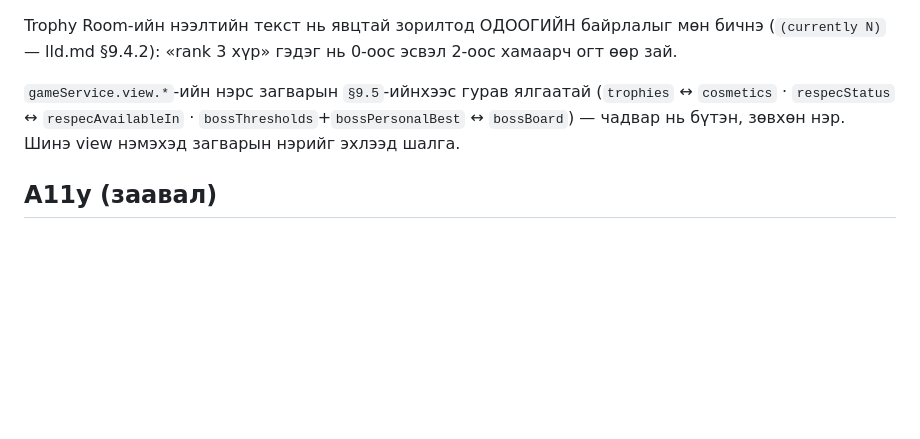
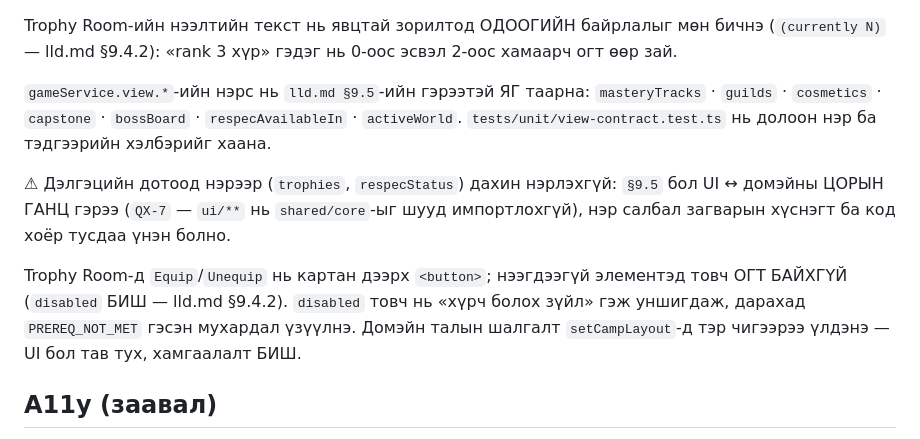
Before and after one commit to 0Orchlon/editors-ascension, a Markdown page: web-app/CLAUDE.md, the part around the change. GitHub-like rendering; blank space fills up the shorter version.

```diff
--- a/web-app/CLAUDE.md
+++ b/web-app/CLAUDE.md
@@ -51,10 +51,19 @@ Trophy Room-ийн нээлтийн текст нь явцтай зорилто
 (`(currently N)` — lld.md §9.4.2): «rank 3 хүр» гэдэг нь 0-оос эсвэл 2-оос
 хамаарч огт өөр зай.
 
-`gameService.view.*`-ийн нэрс загварын `§9.5`-ийнхээс гурав ялгаатай
-(`trophies` ↔ `cosmetics` · `respecStatus` ↔ `respecAvailableIn` ·
-`bossThresholds`+`bossPersonalBest` ↔ `bossBoard`) — чадвар нь бүтэн, зөвхөн нэр.
-Шинэ view нэмэхэд загварын нэрийг эхлээд шалга.
+`gameService.view.*`-ийн нэрс нь `lld.md §9.5`-ийн гэрээтэй ЯГ таарна:
+`masteryTracks` · `guilds` · `cosmetics` · `capstone` · `bossBoard` ·
+`respecAvailableIn` · `activeWorld`. `tests/unit/view-contract.test.ts` нь долоон
+нэр ба тэдгээрийн хэлбэрийг хаана.
+
+⚠ Дэлгэцийн дотоод нэрээр (`trophies`, `respecStatus`) дахин нэрлэхгүй: `§9.5` бол
+UI ↔ домэйны ЦОРЫН ГАНЦ гэрээ (`QX-7` — `ui/**` нь `shared/core`-ыг шууд
+импортлохгүй), нэр салбал загварын хүснэгт ба код хоёр тусдаа үнэн болно.
+
+Trophy Room-д `Equip`/`Unequip` нь картан дээрх `<button>`; нээгдээгүй элементэд
+товч ОГТ БАЙХГҮЙ (`disabled` БИШ — lld.md §9.4.2). `disabled` товч нь «хүрч болох
+зүйл» гэж уншигдаж, дарахад `PREREQ_NOT_MET` гэсэн мухардал үзүүлнэ. Домэйн талын
+шалгалт `setCampLayout`-д тэр чигээрээ үлдэнэ — UI бол тав тух, хамгаалалт БИШ.
 
 ## A11y (заавал)
 
```
Also changed, not shown: shared/CLAUDE.md (+24 -0 lines).
